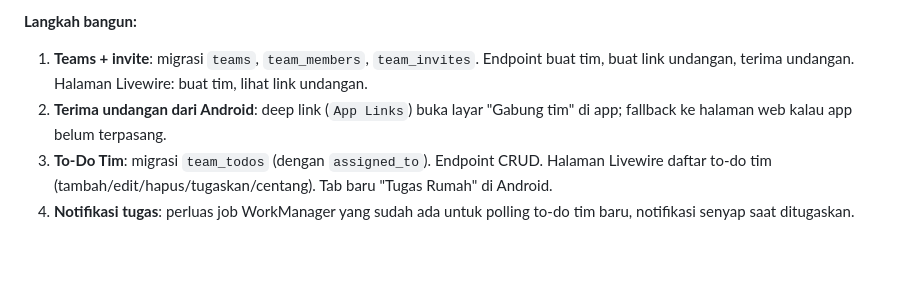
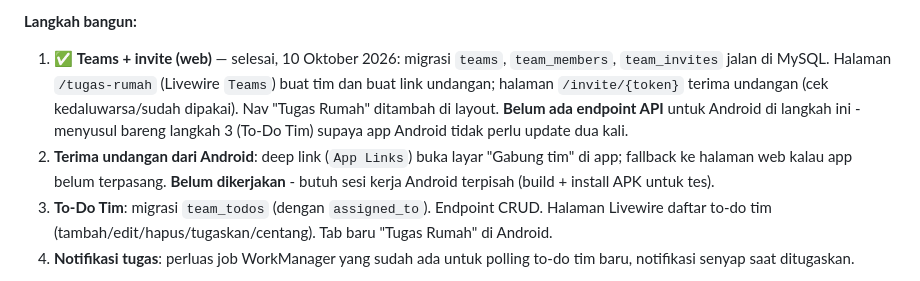
Before and after one commit to elahady/habitflow, a Markdown page: docs/concept.md, the part around the change. Rendered like a GitHub page; blank space fills up the shorter version.

Commit message:
Update progress Tahap 26: langkah 1 (web) selesai
Co-Authored-By: Claude Sonnet 5 <noreply@anthropic.com>

```diff
--- a/docs/concept.md
+++ b/docs/concept.md
@@ -1217,10 +1217,15 @@ Dibahas 10 Oktober 2026. Butuh tahap 25 (akun, MySQL, Livewire) selesai lebih du
 
 **Langkah bangun:**
 
-1. **Teams + invite**: migrasi `teams`, `team_members`, `team_invites`. Endpoint buat tim,
-   buat link undangan, terima undangan. Halaman Livewire: buat tim, lihat link undangan.
+1. ✅ **Teams + invite (web)** — selesai, 10 Oktober 2026: migrasi `teams`, `team_members`,
+   `team_invites` jalan di MySQL. Halaman `/tugas-rumah` (Livewire `Teams`) buat tim dan
+   buat link undangan; halaman `/invite/{token}` terima undangan (cek kedaluwarsa/sudah
+   dipakai). Nav "Tugas Rumah" ditambah di layout. **Belum ada endpoint API** untuk
+   Android di langkah ini - menyusul bareng langkah 3 (To-Do Tim) supaya app Android tidak
+   perlu update dua kali.
 2. **Terima undangan dari Android**: deep link (`App Links`) buka layar "Gabung tim" di app;
-   fallback ke halaman web kalau app belum terpasang.
+   fallback ke halaman web kalau app belum terpasang. **Belum dikerjakan** - butuh sesi
+   kerja Android terpisah (build + install APK untuk tes).
 3. **To-Do Tim**: migrasi `team_todos` (dengan `assigned_to`). Endpoint CRUD. Halaman
    Livewire daftar to-do tim (tambah/edit/hapus/tugaskan/centang). Tab baru "Tugas Rumah"
    di Android.
```
